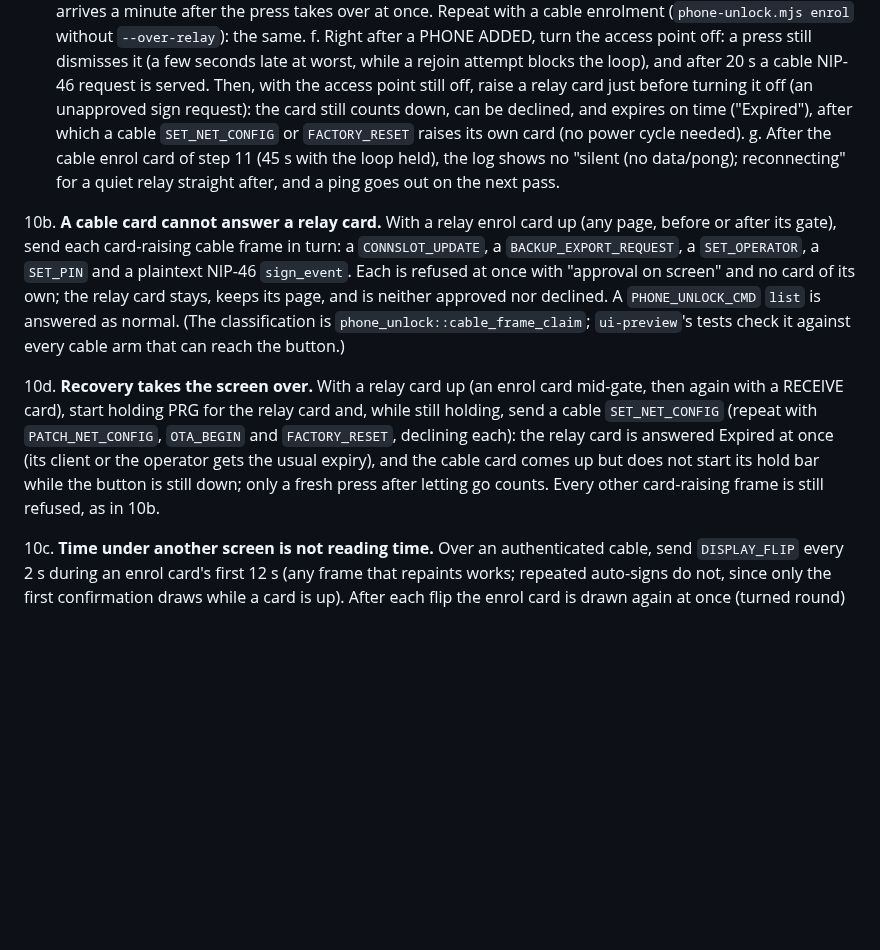
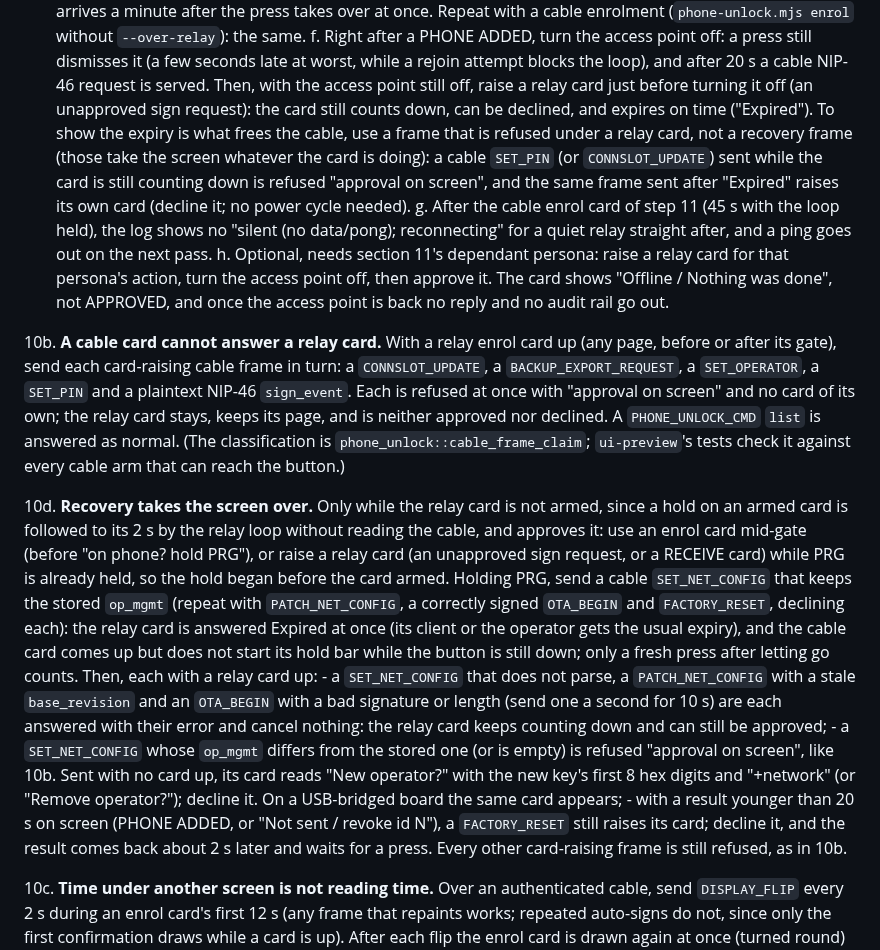
Before and after one commit to forgesworn/heartwood-esp32, a Markdown page: docs/HARDWARE-TEST-CHECKLIST.md, the part around the change. Rendered like a GitHub page; blank space fills up the shorter version.

```diff
--- a/docs/HARDWARE-TEST-CHECKLIST.md
+++ b/docs/HARDWARE-TEST-CHECKLIST.md
@@ -2465,12 +2465,20 @@ the board's relays, and `HEARTWOOD_MASTER` set to a master it serves.
        blocks the loop), and after 20 s a cable NIP-46 request is served.
        Then, with the access point still off, raise a relay card just before
        turning it off (an unapproved sign request): the card still counts
-       down, can be declined, and expires on time ("Expired"), after which a
-       cable `SET_NET_CONFIG` or `FACTORY_RESET` raises its own card (no
-       power cycle needed).
+       down, can be declined, and expires on time ("Expired"). To show the
+       expiry is what frees the cable, use a frame that is refused under a
+       relay card, not a recovery frame (those take the screen whatever the
+       card is doing): a cable `SET_PIN` (or `CONNSLOT_UPDATE`) sent while
+       the card is still counting down is refused "approval on screen", and
+       the same frame sent after "Expired" raises its own card (decline it;
+       no power cycle needed).
     g. After the cable enrol card of step 11 (45 s with the loop held), the
        log shows no "silent (no data/pong); reconnecting" for a quiet relay
        straight after, and a ping goes out on the next pass.
+    h. Optional, needs section 11's dependant persona: raise a relay card
+       for that persona's action, turn the access point off, then approve
+       it. The card shows "Offline / Nothing was done", not APPROVED, and
+       once the access point is back no reply and no audit rail go out.
 
 10b. **A cable card cannot answer a relay card.** With a relay enrol card up
     (any page, before or after its gate), send each card-raising cable
@@ -2482,15 +2490,32 @@ the board's relays, and `HEARTWOOD_MASTER` set to a master it serves.
     classification is `phone_unlock::cable_frame_claim`; `ui-preview`'s
     tests check it against every cable arm that can reach the button.)
 
-10d. **Recovery takes the screen over.** With a relay card up (an enrol card
-    mid-gate, then again with a RECEIVE card), start holding PRG for the
-    relay card and, while still holding, send a cable `SET_NET_CONFIG`
-    (repeat with `PATCH_NET_CONFIG`, `OTA_BEGIN` and `FACTORY_RESET`,
+10d. **Recovery takes the screen over.** Only while the relay card is not
+    armed, since a hold on an armed card is followed to its 2 s by the
+    relay loop without reading the cable, and approves it: use an enrol
+    card mid-gate (before "on phone? hold PRG"), or raise a relay card
+    (an unapproved sign request, or a RECEIVE card) while PRG is already
+    held, so the hold began before the card armed. Holding PRG, send a
+    cable `SET_NET_CONFIG` that keeps the stored `op_mgmt` (repeat with
+    `PATCH_NET_CONFIG`, a correctly signed `OTA_BEGIN` and `FACTORY_RESET`,
     declining each): the relay card is answered Expired at once (its client
     or the operator gets the usual expiry), and the cable card comes up
     but does not start its hold bar while the button is still down; only a
-    fresh press after letting go counts. Every other card-raising frame is
-    still refused, as in 10b.
+    fresh press after letting go counts. Then, each with a relay card up:
+    - a `SET_NET_CONFIG` that does not parse, a `PATCH_NET_CONFIG` with a
+      stale `base_revision` and an `OTA_BEGIN` with a bad signature or
+      length (send one a second for 10 s) are each answered with their
+      error and cancel nothing: the relay card keeps counting down and
+      can still be approved;
+    - a `SET_NET_CONFIG` whose `op_mgmt` differs from the stored one (or is
+      empty) is refused "approval on screen", like 10b. Sent with no card
+      up, its card reads "New operator?" with the new key's first 8 hex
+      digits and "+network" (or "Remove operator?"); decline it. On a
+      USB-bridged board the same card appears;
+    - with a result younger than 20 s on screen (PHONE ADDED, or "Not sent /
+      revoke id N"), a `FACTORY_RESET` still raises its card; decline it,
+      and the result comes back about 2 s later and waits for a press.
+    Every other card-raising frame is still refused, as in 10b.
 
 10c. **Time under another screen is not reading time.** Over an
     authenticated cable, send `DISPLAY_FLIP` every 2 s during an enrol
```
Also changed, not shown: CLAUDE.md (+3 -2 lines), docs/SECURITY-MODEL.md (+30 -12 lines).
